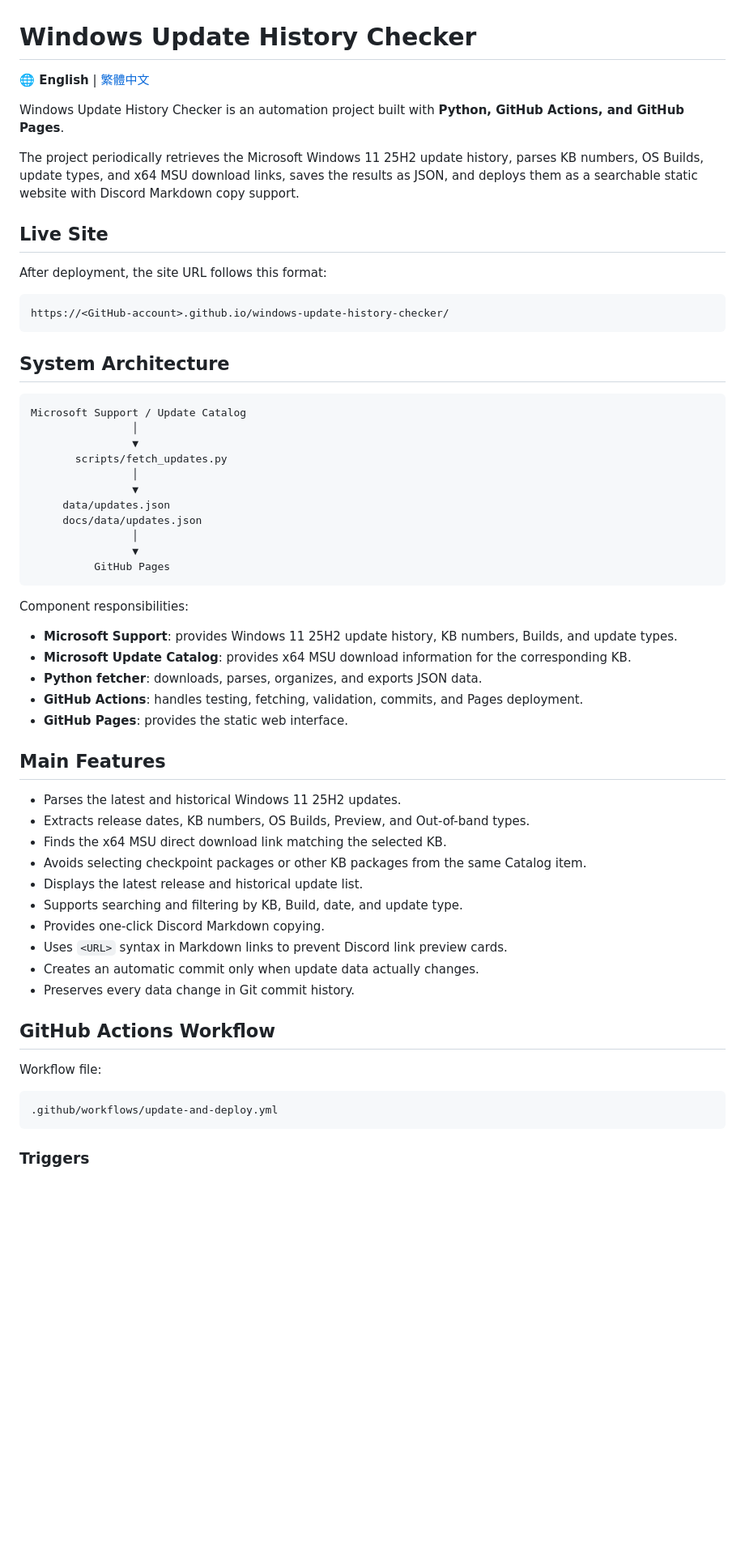
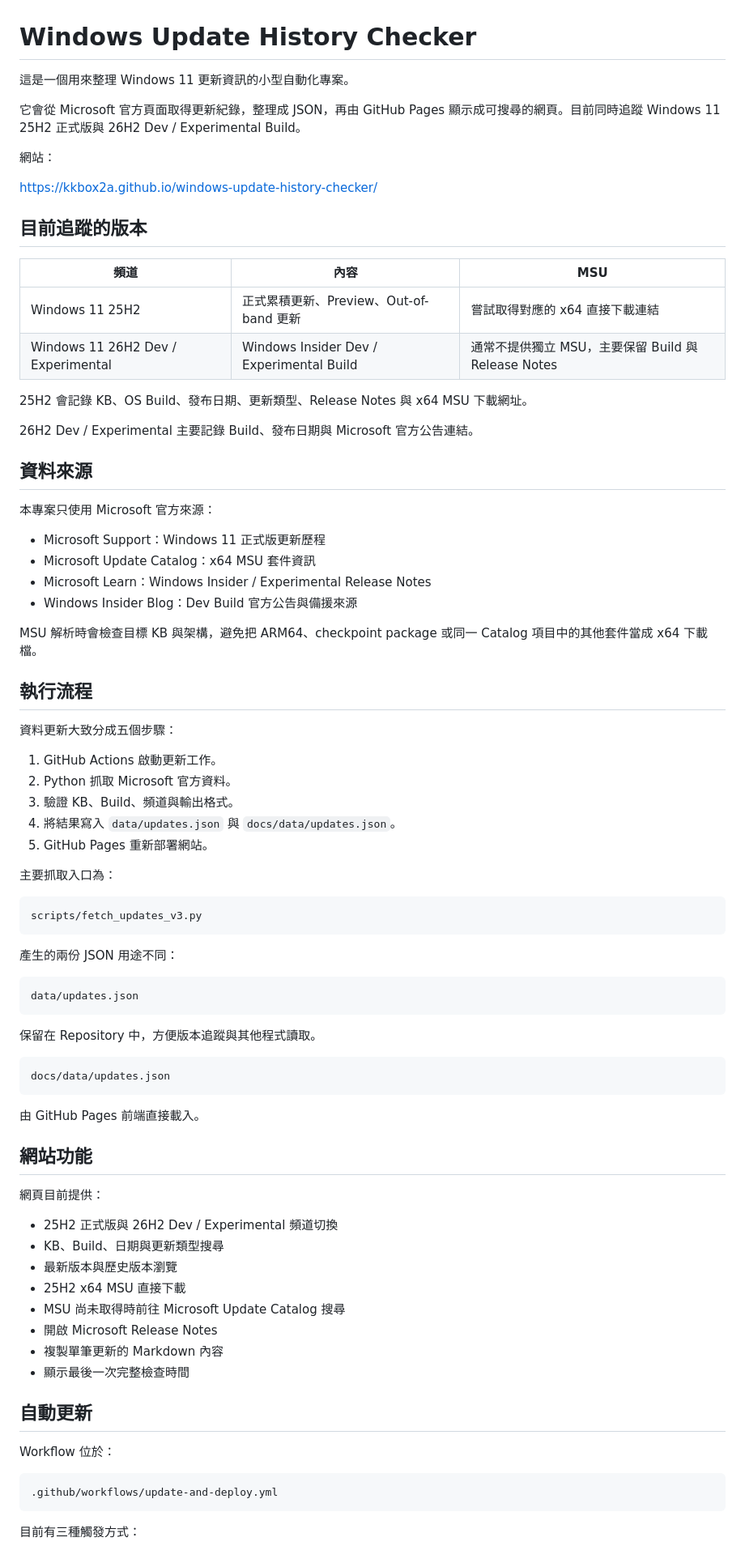
Before and after one commit to kkbox2a/windows-update-history-checker, a Markdown page: README.md, the part around one of its changes. Shown at 81% size. Rendered like a GitHub page; blank space fills up the shorter version.

Commit message:
docs: rewrite README in Traditional Chinese

````diff
--- a/README.md
+++ b/README.md
@@ -1,63 +1,85 @@
 # Windows Update History Checker
 
-**🌐 English** | [繁體中文](README.zh-TW.md)
+這是一個用來整理 Windows 11 更新資訊的小型自動化專案。
 
-Windows Update History Checker is an automation project built with **Python, GitHub Actions, and GitHub Pages**.
+它會從 Microsoft 官方頁面取得更新紀錄，整理成 JSON，再由 GitHub Pages 顯示成可搜尋的網頁。目前同時追蹤 Windows 11 25H2 正式版與 26H2 Dev / Experimental Build。
 
-The project periodically retrieves the Microsoft Windows 11 25H2 update history, parses KB numbers, OS Builds, update types, and x64 MSU download links, saves the results as JSON, and deploys them as a searchable static website with Discord Markdown copy support.
+網站：
 
-## Live Site
+https://kkbox2a.github.io/windows-update-history-checker/
 
-After deployment, the site URL follows this format:
+## 目前追蹤的版本
+
+| 頻道 | 內容 | MSU |
+|---|---|---|
+| Windows 11 25H2 | 正式累積更新、Preview、Out-of-band 更新 | 嘗試取得對應的 x64 直接下載連結 |
+| Windows 11 26H2 Dev / Experimental | Windows Insider Dev / Experimental Build | 通常不提供獨立 MSU，主要保留 Build 與 Release Notes |
+
+25H2 會記錄 KB、OS Build、發布日期、更新類型、Release Notes 與 x64 MSU 下載網址。
+
+26H2 Dev / Experimental 主要記錄 Build、發布日期與 Microsoft 官方公告連結。
+
+## 資料來源
+
+本專案只使用 Microsoft 官方來源：
+
+- Microsoft Support：Windows 11 正式版更新歷程
+- Microsoft Update Catalog：x64 MSU 套件資訊
+- Microsoft Learn：Windows Insider / Experimental Release Notes
+- Windows Insider Blog：Dev Build 官方公告與備援來源
+
+MSU 解析時會檢查目標 KB 與架構，避免把 ARM64、checkpoint package 或同一 Catalog 項目中的其他套件當成 x64 下載檔。
+
+## 執行流程
+
+資料更新大致分成五個步驟：
+
+1. GitHub Actions 啟動更新工作。
+2. Python 抓取 Microsoft 官方資料。
+3. 驗證 KB、Build、頻道與輸出格式。
+4. 將結果寫入 `data/updates.json` 與 `docs/data/updates.json`。
+5. GitHub Pages 重新部署網站。
+
+主要抓取入口為：
 
 ```text
-https://<GitHub-account>.github.io/windows-update-history-checker/
+scripts/fetch_updates_v3.py
 ```
 
-## System Architecture
+產生的兩份 JSON 用途不同：
 
 ```text
-Microsoft Support / Update Catalog
-                │
-                ▼
-       scripts/fetch_updates.py
-                │
-                ▼
-     data/updates.json
-     docs/data/updates.json
-                │
-                ▼
-          GitHub Pages
+data/updates.json
 ```
 
-Component responsibilities:
+保留在 Repository 中，方便版本追蹤與其他程式讀取。
 
-- **Microsoft Support**: provides Windows 11 25H2 update history, KB numbers, Builds, and update types.
-- **Microsoft Update Catalog**: provides x64 MSU download information for the corresponding KB.
-- **Python fetcher**: downloads, parses, organizes, and exports JSON data.
-- **GitHub Actions**: handles testing, fetching, validation, commits, and Pages deployment.
-- **GitHub Pages**: provides the static web interface.
+```text
+docs/data/updates.json
+```
 
-## Main Features
+由 GitHub Pages 前端直接載入。
 
-- Parses the latest and historical Windows 11 25H2 updates.
-- Extracts release dates, KB numbers, OS Builds, Preview, and Out-of-band types.
-- Finds the x64 MSU direct download link matching the selected KB.
-- Avoids selecting checkpoint packages or other KB packages from the same Catalog item.
-- Displays the latest release and historical update list.
-- Supports searching and filtering by KB, Build, date, and update type.
-- Provides one-click Discord Markdown copying.
-- Uses `<URL>` syntax in Markdown links to prevent Discord link preview cards.
-- Creates an automatic commit only when update data actually changes.
-- Preserves every data change in Git commit history.
+## 網站功能
 
-## GitHub Actions Workflow
+網頁目前提供：
 
-Workflow file:
+- 25H2 正式版與 26H2 Dev / Experimental 頻道切換
+- KB、Build、日期與更新類型搜尋
+- 最新版本與歷史版本瀏覽
+- 25H2 x64 MSU 直接下載
+- MSU 尚未取得時前往 Microsoft Update Catalog 搜尋
+- 開啟 Microsoft Release Notes
+- 複製單筆更新的 Markdown 內容
+- 顯示最後一次完整檢查時間
+
+## 自動更新
+
+Workflow 位於：
 
 ```text
 .github/workflows/update-and-deploy.yml
 ```
 
-### Triggers
+目前有三種觸發方式：
 
````
Also changed, not shown: other parts of README.md (+50 -215 lines).
